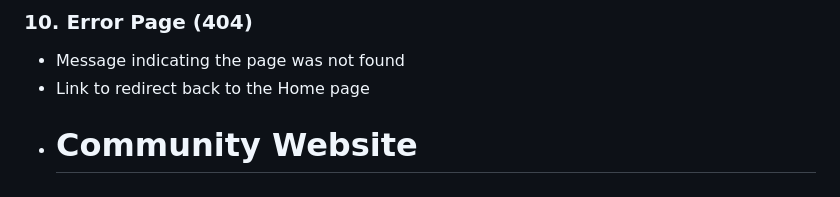
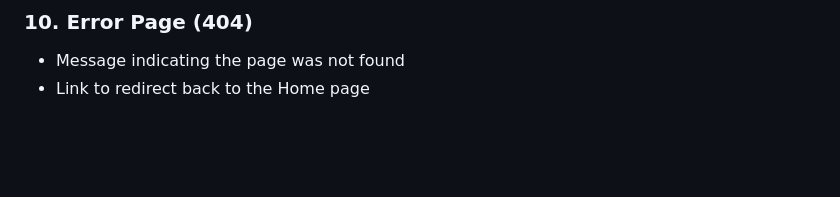
Before and after one commit to solve-ease/community-website, a Markdown page: README.md, the part around the change. GitHub-like rendering; blank space fills up the shorter version.

Commit message:
Update README.md
Fixing a minor issue.

```diff
--- a/README.md
+++ b/README.md
@@ -87,4 +87,3 @@ Website outline plan including webpages and their content:
 ### 10. Error Page (404)
 - Message indicating the page was not found
 - Link to redirect back to the Home page
-- # Community Website
```
